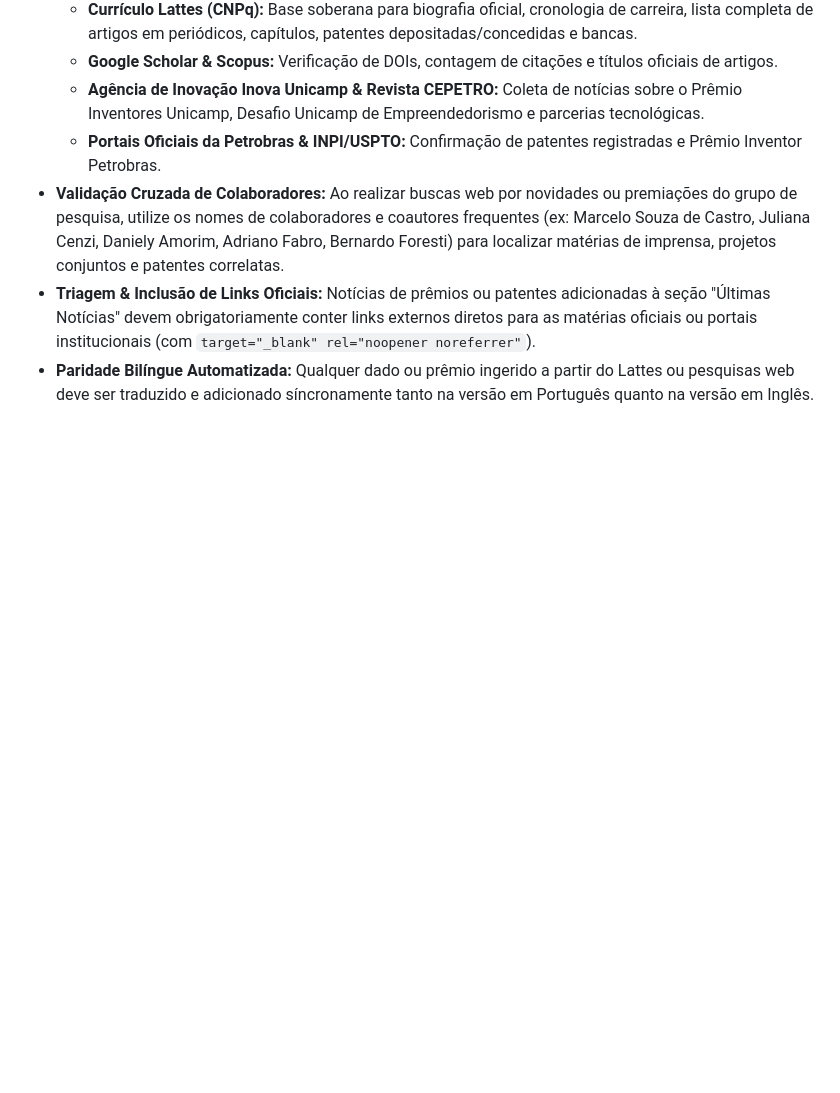
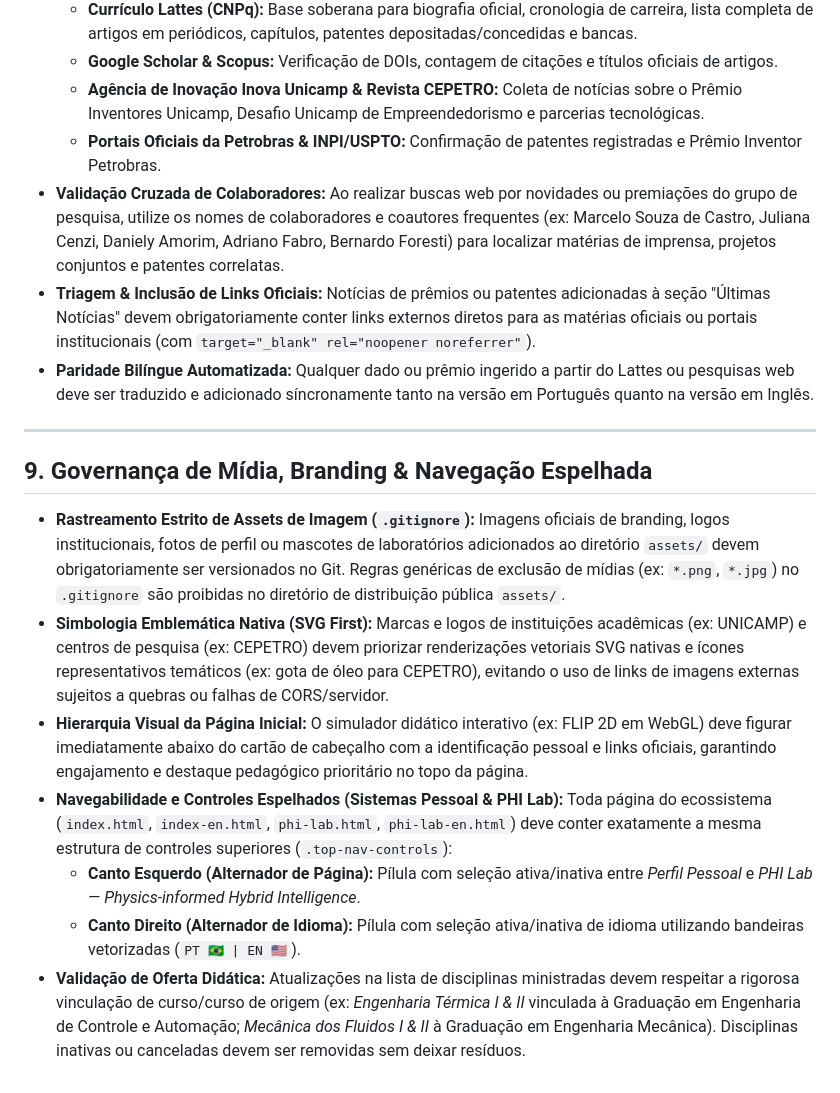
Before and after one commit to saoncv/saoncv.github.io, a Markdown page: AGENTS.md, the part around the change. Rendered like a GitHub page; blank space fills up the shorter version.

Commit message:
docs: formalize Section 9 in AGENTS.md for media governance, SVG branding, mirror top-nav controls, and course validation

```diff
--- a/AGENTS.md
+++ b/AGENTS.md
@@ -77,3 +77,14 @@ Este repositório contém o código-fonte do site acadêmico pessoal hospedado v
 - **Validação Cruzada de Colaboradores:** Ao realizar buscas web por novidades ou premiações do grupo de pesquisa, utilize os nomes de colaboradores e coautores frequentes (ex: Marcelo Souza de Castro, Juliana Cenzi, Daniely Amorim, Adriano Fabro, Bernardo Foresti) para localizar matérias de imprensa, projetos conjuntos e patentes correlatas.
 - **Triagem & Inclusão de Links Oficiais:** Notícias de prêmios ou patentes adicionadas à seção "Últimas Notícias" devem obrigatoriamente conter links externos diretos para as matérias oficiais ou portais institucionais (com `target="_blank" rel="noopener noreferrer"`).
 - **Paridade Bilíngue Automatizada:** Qualquer dado ou prêmio ingerido a partir do Lattes ou pesquisas web deve ser traduzido e adicionado síncronamente tanto na versão em Português quanto na versão em Inglês.
+
+---
+
+## 9. Governança de Mídia, Branding & Navegação Espelhada
+- **Rastreamento Estrito de Assets de Imagem (`.gitignore`):** Imagens oficiais de branding, logos institucionais, fotos de perfil ou mascotes de laboratórios adicionados ao diretório `assets/` devem obrigatoriamente ser versionados no Git. Regras genéricas de exclusão de mídias (ex: `*.png`, `*.jpg`) no `.gitignore` são proibidas no diretório de distribuição pública `assets/`.
+- **Simbologia Emblemática Nativa (SVG First):** Marcas e logos de instituições acadêmicas (ex: UNICAMP) e centros de pesquisa (ex: CEPETRO) devem priorizar renderizações vetoriais SVG nativas e ícones representativos temáticos (ex: gota de óleo para CEPETRO), evitando o uso de links de imagens externas sujeitos a quebras ou falhas de CORS/servidor.
+- **Hierarquia Visual da Página Inicial:** O simulador didático interativo (ex: FLIP 2D em WebGL) deve figurar imediatamente abaixo do cartão de cabeçalho com a identificação pessoal e links oficiais, garantindo engajamento e destaque pedagógico prioritário no topo da página.
+- **Navegabilidade e Controles Espelhados (Sistemas Pessoal & PHI Lab):** Toda página do ecossistema (`index.html`, `index-en.html`, `phi-lab.html`, `phi-lab-en.html`) deve conter exatamente a mesma estrutura de controles superiores (`.top-nav-controls`):
+  - **Canto Esquerdo (Alternador de Página):** Pílula com seleção ativa/inativa entre *Perfil Pessoal* e *PHI Lab — Physics-informed Hybrid Intelligence*.
+  - **Canto Direito (Alternador de Idioma):** Pílula com seleção ativa/inativa de idioma utilizando bandeiras vetorizadas (`PT 🇧🇷 | EN 🇺🇸`).
+- **Validação de Oferta Didática:** Atualizações na lista de disciplinas ministradas devem respeitar a rigorosa vinculação de curso/curso de origem (ex: *Engenharia Térmica I & II* vinculada à Graduação em Engenharia de Controle e Automação; *Mecânica dos Fluidos I & II* à Graduação em Engenharia Mecânica). Disciplinas inativas ou canceladas devem ser removidas sem deixar resíduos.
```
